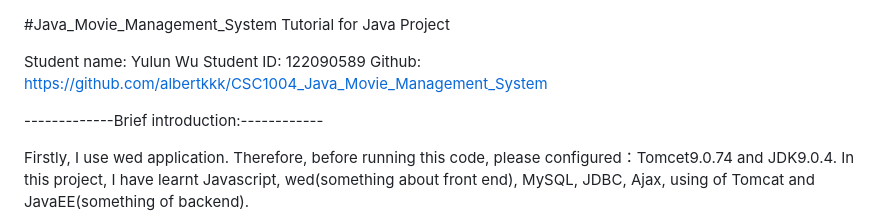
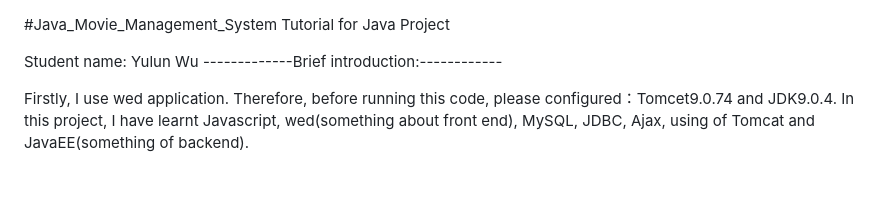
Before and after one commit to albertkkk/CSC1004_Java_Movie_Management_System, a Markdown page: README.md, the part around the change. GitHub-like rendering; blank space fills up the shorter version.

```diff
--- a/README.md
+++ b/README.md
@@ -2,10 +2,6 @@
 Tutorial for Java Project
 
 Student name: Yulun Wu
-Student ID: 122090589
-Github: https://github.com/albertkkk/CSC1004_Java_Movie_Management_System
-
-
 -------------Brief introduction:------------
 
 Firstly, I use wed application. Therefore, before running this code, please configured：Tomcet9.0.74 and JDK9.0.4.
```
